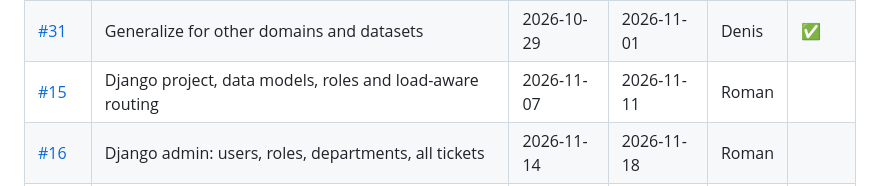
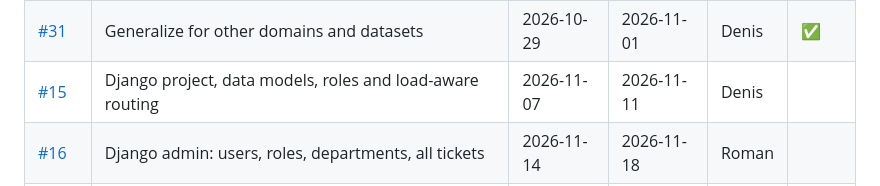
Before and after one commit to Leenday/support_megatron_mk1, a Markdown page: README.md, the part around the change. GitHub-like rendering.

Commit message:
docs: #15 owner in the calendar plan
Refs #15

```diff
--- a/README.md
+++ b/README.md
@@ -153,7 +153,7 @@ gantt
 | [#14](https://github.com/Leenday/support_megatron_mk1/issues/14) | Model comparison and results table | 2026-11-02 | 2026-11-06 | Denis | ✅ |
 | [#28](https://github.com/Leenday/support_megatron_mk1/issues/28) | Quality gates: type checking, dependency check, PR title check | 2026-10-28 | 2026-10-30 | Denis | ✅ |
 | [#31](https://github.com/Leenday/support_megatron_mk1/issues/31) | Generalize for other domains and datasets | 2026-10-29 | 2026-11-01 | Denis | ✅ |
-| [#15](https://github.com/Leenday/support_megatron_mk1/issues/15) | Django project, data models, roles and load-aware routing | 2026-11-07 | 2026-11-11 | Roman |  |
+| [#15](https://github.com/Leenday/support_megatron_mk1/issues/15) | Django project, data models, roles and load-aware routing | 2026-11-07 | 2026-11-11 | Denis |  |
 | [#16](https://github.com/Leenday/support_megatron_mk1/issues/16) | Django admin: users, roles, departments, all tickets | 2026-11-14 | 2026-11-18 | Roman |  |
 | [#17](https://github.com/Leenday/support_megatron_mk1/issues/17) | Request form connected to the pipeline | 2026-11-12 | 2026-11-16 | Denis |  |
 | [#18](https://github.com/Leenday/support_megatron_mk1/issues/18) | Specialist dashboard: take tickets and change statuses | 2026-11-16 | 2026-11-24 | Daniil |  |
```
